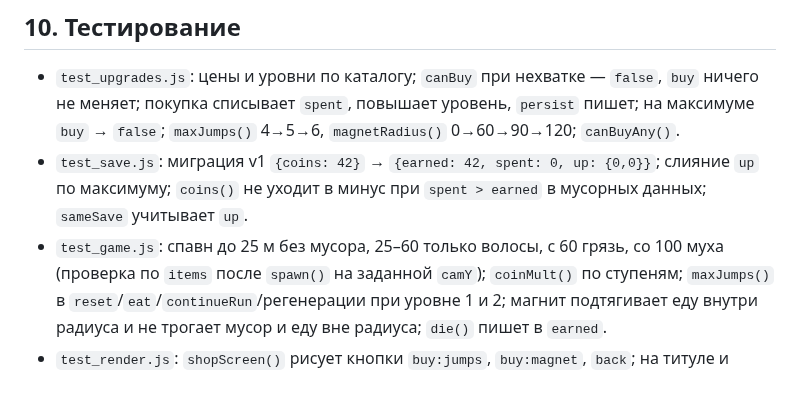
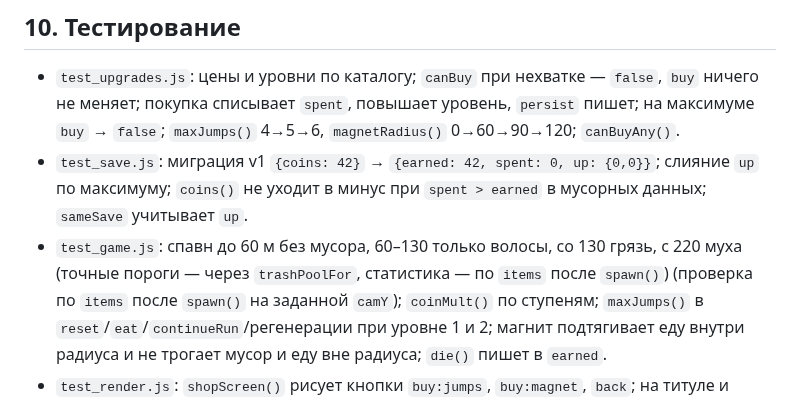
Before and after one commit to Warmetallic/teftelya, a Markdown page: docs/specs/2026-09-23-meta-shop-design.md, the part around the change. Rendered like a GitHub page.

Commit message:
docs: спека этапа 2 — раздел тестов с актуальными гейтами 60/130/220
Co-Authored-By: Claude Fable 5.1 <noreply@anthropic.com>

```diff
--- a/docs/specs/2026-09-23-meta-shop-design.md
+++ b/docs/specs/2026-09-23-meta-shop-design.md
@@ -145,7 +145,7 @@ ru: `shop: 'Магазин'`, `back: 'Назад'`, `buy: 'Купить'`, `max:
   повышает уровень, `persist` пишет; на максимуме `buy` → `false`; `maxJumps()` 4→5→6, `magnetRadius()` 0→60→90→120; `canBuyAny()`.
 - `test_save.js`: миграция v1 `{coins: 42}` → `{earned: 42, spent: 0, up: {0,0}}`; слияние `up` по максимуму; `coins()` не уходит в минус
   при `spent > earned` в мусорных данных; `sameSave` учитывает `up`.
-- `test_game.js`: спавн до 25 м без мусора, 25–60 только волосы, с 60 грязь, со 100 муха (проверка по `items` после `spawn()` на заданной
+- `test_game.js`: спавн до 60 м без мусора, 60–130 только волосы, со 130 грязь, с 220 муха (точные пороги — через `trashPoolFor`, статистика — по `items` после `spawn()`) (проверка по `items` после `spawn()` на заданной
   `camY`); `coinMult()` по ступеням; `maxJumps()` в `reset`/`eat`/`continueRun`/регенерации при уровне 1 и 2; магнит подтягивает еду
   внутри радиуса и не трогает мусор и еду вне радиуса; `die()` пишет в `earned`.
 - `test_render.js`: `shopScreen()` рисует кнопки `buy:jumps`, `buy:magnet`, `back`; на титуле и результатах есть `shop`;
```
